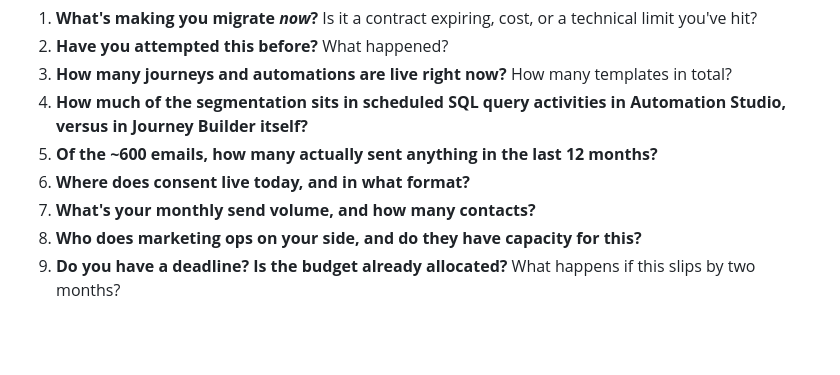
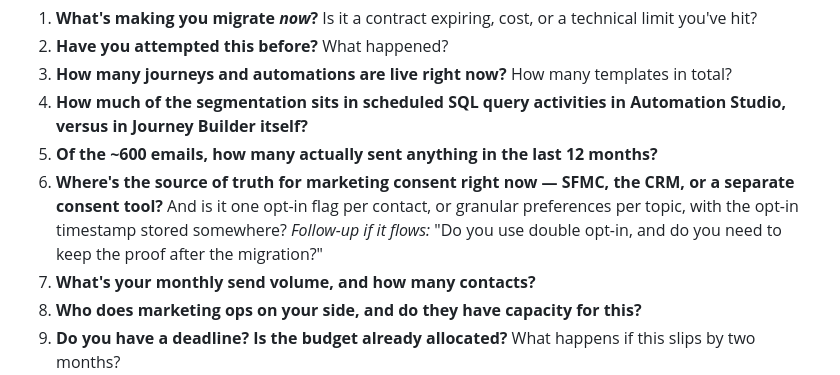
Before and after one commit to calindotgabriel/portfolio, a Markdown page: sales/accounts/razvan-iterable-migration-final-prep.md, the part around the change. GitHub-like rendering; blank space fills up the shorter version.

```diff
--- a/sales/accounts/razvan-iterable-migration-final-prep.md
+++ b/sales/accounts/razvan-iterable-migration-final-prep.md
@@ -59,7 +59,11 @@ is the order in which they land naturally.
 4. **How much of the segmentation sits in scheduled SQL query activities in Automation Studio, versus
    in Journey Builder itself?**
 5. **Of the ~600 emails, how many actually sent anything in the last 12 months?**
-6. **Where does consent live today, and in what format?**
+6. **Where's the source of truth for marketing consent right now — SFMC, the CRM, or a separate
+   consent tool?** And is it one opt-in flag per contact, or granular preferences per topic, with the
+   opt-in timestamp stored somewhere?
+   *Follow-up if it flows:* "Do you use double opt-in, and do you need to keep the proof after the
+   migration?"
 7. **What's your monthly send volume, and how many contacts?**
 8. **Who does marketing ops on your side, and do they have capacity for this?**
 9. **Do you have a deadline? Is the budget already allocated?** What happens if this slips by two months?
```
Also changed, not shown: sales/accounts/razvan-iterable-migration-briefing.md (+30 -0 lines), sales/accounts/razvan-iterable-migration.md (+2 -1 lines).
